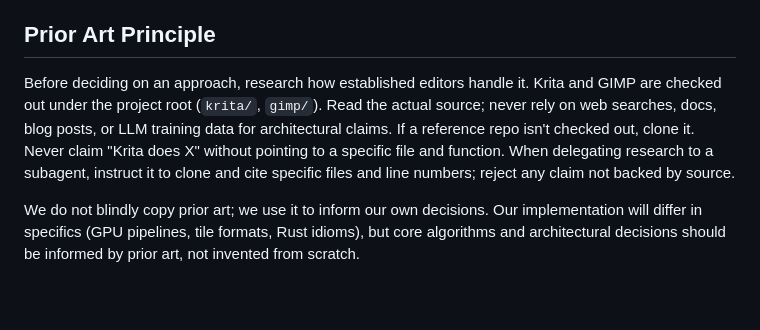
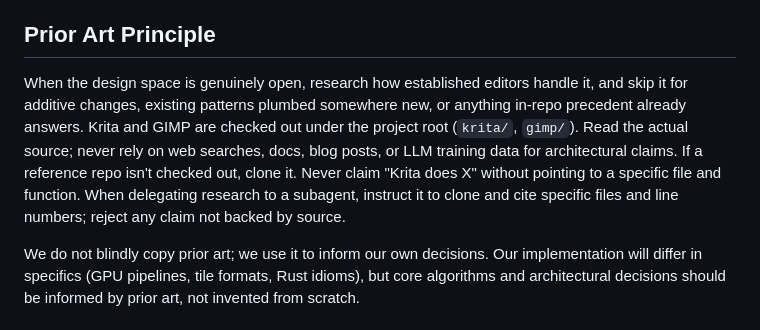
Before and after one commit to darkly-art/darkly, a Markdown page: CONTRIBUTING.md, the part around the change. Drawn GitHub-style; blank space fills up the shorter version.

Commit message:
don't always do prior art

```diff
--- a/CONTRIBUTING.md
+++ b/CONTRIBUTING.md
@@ -162,7 +162,7 @@ The **document** is the authoritative model. The **compositor** is a derived rea
 
 ## Prior Art Principle
 
-Before deciding on an approach, research how established editors handle it. Krita and GIMP are checked out under the project root (`krita/`, `gimp/`). Read the actual source; never rely on web searches, docs, blog posts, or LLM training data for architectural claims. If a reference repo isn't checked out, clone it. Never claim "Krita does X" without pointing to a specific file and function. When delegating research to a subagent, instruct it to clone and cite specific files and line numbers; reject any claim not backed by source.
+When the design space is genuinely open, research how established editors handle it, and skip it for additive changes, existing patterns plumbed somewhere new, or anything in-repo precedent already answers. Krita and GIMP are checked out under the project root (`krita/`, `gimp/`). Read the actual source; never rely on web searches, docs, blog posts, or LLM training data for architectural claims. If a reference repo isn't checked out, clone it. Never claim "Krita does X" without pointing to a specific file and function. When delegating research to a subagent, instruct it to clone and cite specific files and line numbers; reject any claim not backed by source.
 
 We do not blindly copy prior art; we use it to inform our own decisions. Our implementation will differ in specifics (GPU pipelines, tile formats, Rust idioms), but core algorithms and architectural decisions should be informed by prior art, not invented from scratch.
 
```
